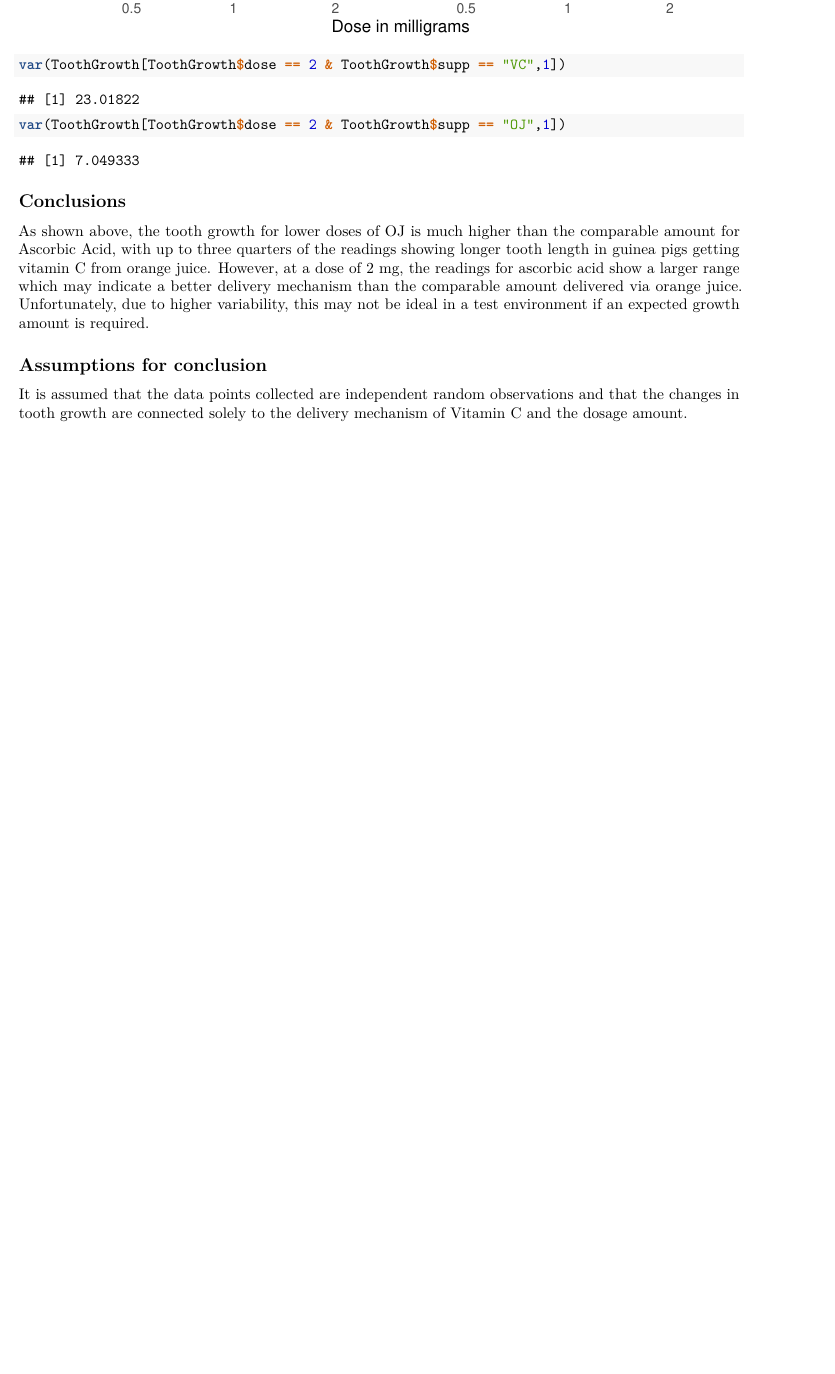
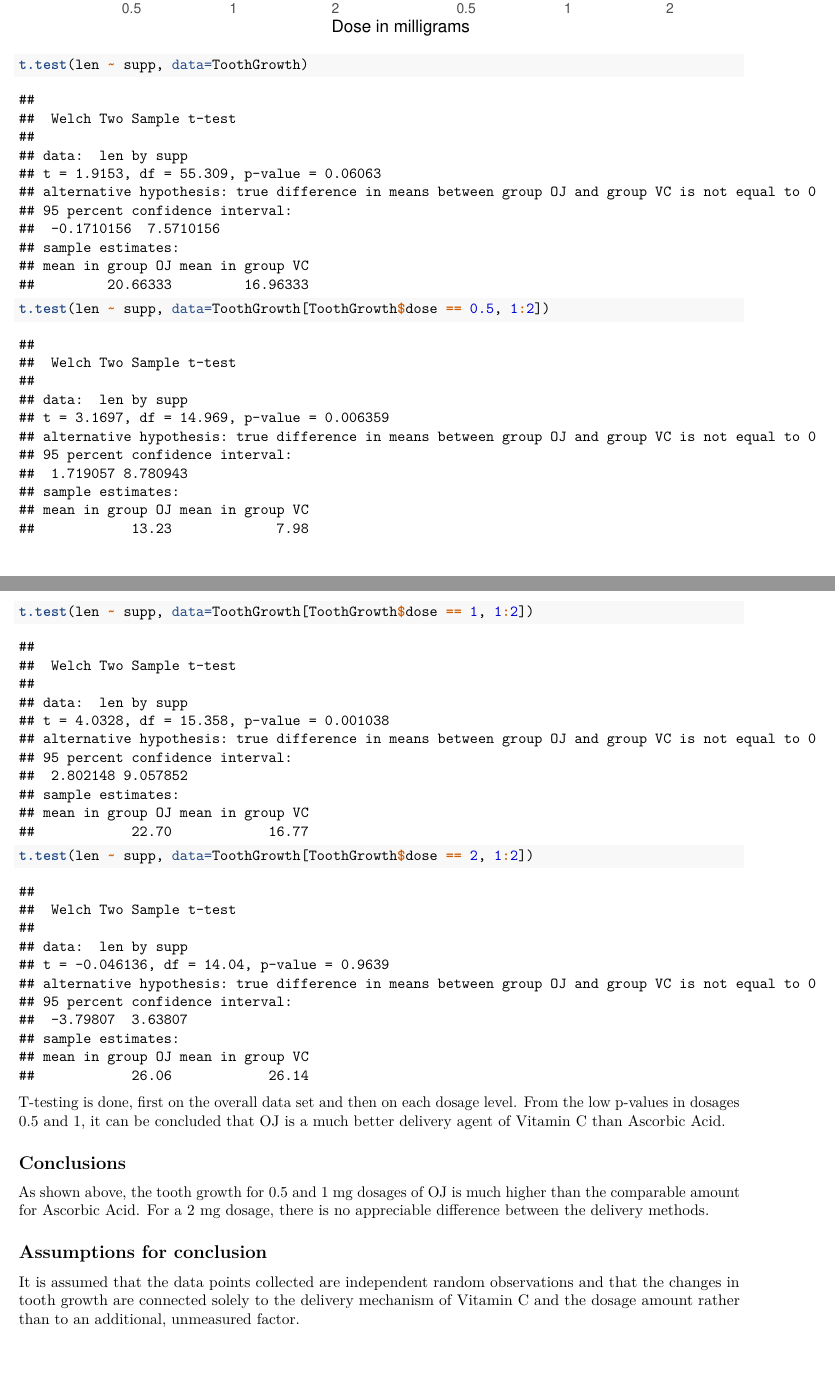
Before and after one commit to coursera-bmc/StatisticalInference, an R Markdown document (statInferenceReport2.Rmd): part of page 2 of 2 before the commit and two parts of pages 2 and 3 of 3 after it, the two joined at a grey line, cut so that both start at the same text, the shorter picture padded with empty space. Rendered offline with R 4.5, knitr and Pandoc, then LaTeX, with nearby package versions.

Commit message:
Final files
final

````diff
--- a/statInferenceReport2.Rmd
+++ b/statInferenceReport2.Rmd
@@ -27,14 +27,16 @@ data_plot <- ggplot(ToothGrowth, aes(factor(dose),len))
 data_plot <- data_plot + geom_boxplot() + facet_grid(. ~ supp) + labs(title="Tooth Growth of Guinea Pigs faceted by Supplement Type", x="Dose in milligrams", y="Tooth Length")
 data_plot
 
-var(ToothGrowth[ToothGrowth$dose == 2 & ToothGrowth$supp == "VC",1])
-var(ToothGrowth[ToothGrowth$dose == 2 & ToothGrowth$supp == "OJ",1])
+t.test(len ~ supp, data=ToothGrowth)
+t.test(len ~ supp, data=ToothGrowth[ToothGrowth$dose == 0.5, 1:2])
+t.test(len ~ supp, data=ToothGrowth[ToothGrowth$dose == 1, 1:2])
+t.test(len ~ supp, data=ToothGrowth[ToothGrowth$dose == 2, 1:2])
 ```
-
+T-testing is done, first on the overall data set and then on each dosage level.  From the low p-values in dosages 0.5 and 1, it can be concluded that OJ is a much better delivery agent of Vitamin C than Ascorbic Acid.
 
 ## Conclusions
-As shown above, the tooth growth for lower doses of OJ is much higher than the comparable amount for Ascorbic Acid, with up to three quarters of the readings showing longer tooth length in guinea pigs getting vitamin C from orange juice.  However, at a dose of 2 mg, the readings for ascorbic acid show a larger range which may indicate a better delivery mechanism than the comparable amount delivered via orange juice.  Unfortunately, due to higher variability, this may not be ideal in a test environment if an expected growth amount is required.
+As shown above, the tooth growth for 0.5 and 1 mg dosages of OJ is much higher than the comparable amount for Ascorbic Acid.  For a 2 mg dosage, there is no appreciable difference between the delivery methods.
 
 ## Assumptions for conclusion
 
-It is assumed that the data points collected are independent random observations and that the changes in tooth growth are connected solely to the delivery mechanism of Vitamin C and the dosage amount.
+It is assumed that the data points collected are independent random observations and that the changes in tooth growth are connected solely to the delivery mechanism of Vitamin C and the dosage amount rather than to an additional, unmeasured factor.
````
Also changed, not shown: statInferenceReport.Rmd (+1 -1 lines), statInferenceReport.pdf, statInferenceReport2.pdf, statInferenceReport2.Rmd (2 more changed lines).
